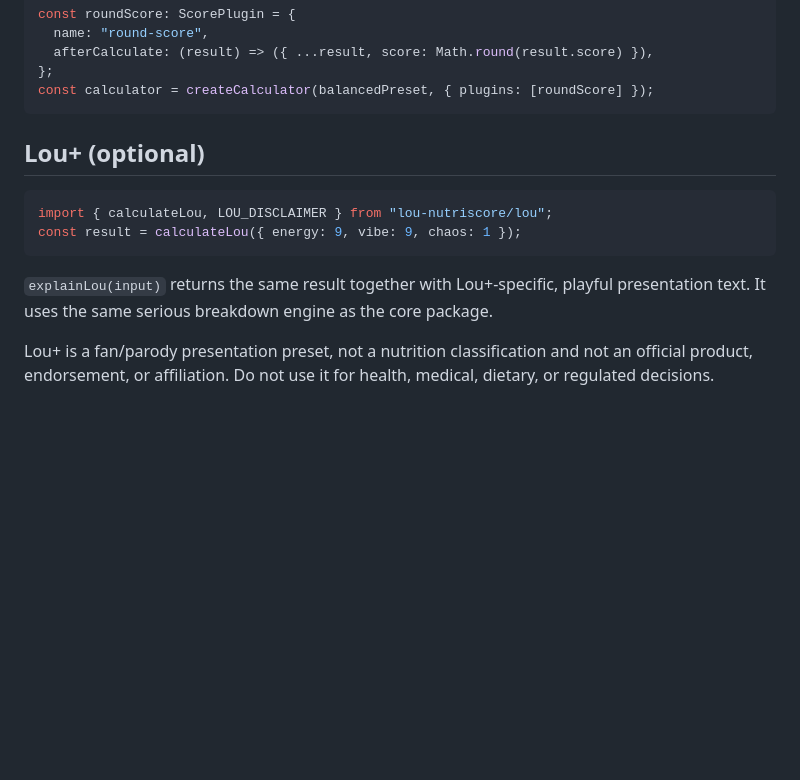
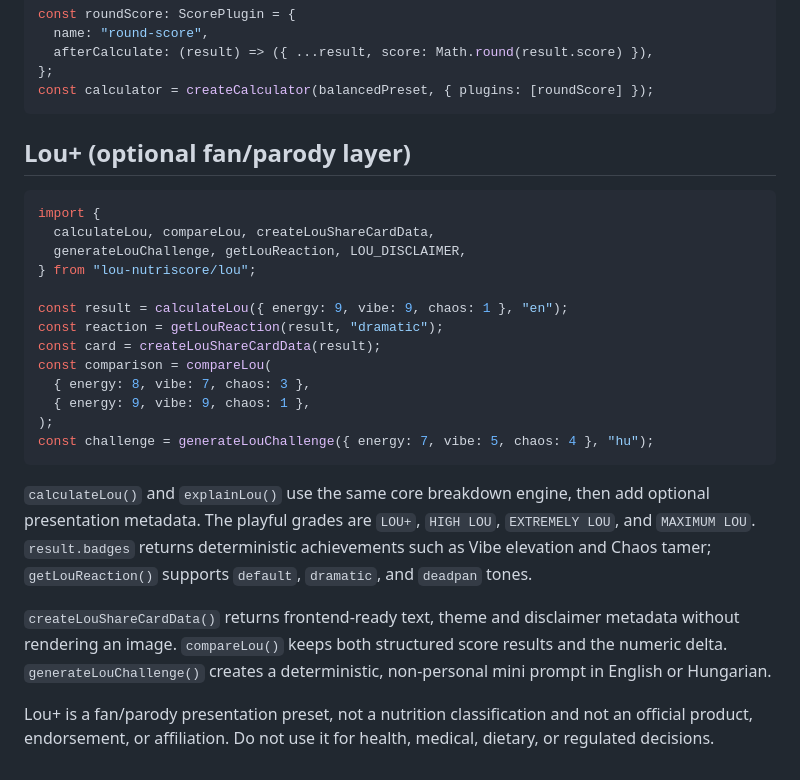
Before and after one commit to atombenceprivate/lou-nutriscore, a Markdown page: README.md, the part around the change. Rendered like a GitHub page; blank space fills up the shorter version.

Commit message:
feat: expand Lou+ presentation system

````diff
--- a/README.md
+++ b/README.md
@@ -143,16 +143,34 @@ const roundScore: ScorePlugin = {
 const calculator = createCalculator(balancedPreset, { plugins: [roundScore] });
 ```
 
-## Lou+ (optional)
+## Lou+ (optional fan/parody layer)
 
 ```ts
-import { calculateLou, LOU_DISCLAIMER } from "lou-nutriscore/lou";
-const result = calculateLou({ energy: 9, vibe: 9, chaos: 1 });
+import {
+  calculateLou, compareLou, createLouShareCardData,
+  generateLouChallenge, getLouReaction, LOU_DISCLAIMER,
+} from "lou-nutriscore/lou";
+
+const result = calculateLou({ energy: 9, vibe: 9, chaos: 1 }, "en");
+const reaction = getLouReaction(result, "dramatic");
+const card = createLouShareCardData(result);
+const comparison = compareLou(
+  { energy: 8, vibe: 7, chaos: 3 },
+  { energy: 9, vibe: 9, chaos: 1 },
+);
+const challenge = generateLouChallenge({ energy: 7, vibe: 5, chaos: 4 }, "hu");
 ```
 
-`explainLou(input)` returns the same result together with Lou+-specific,
-playful presentation text. It uses the same serious breakdown engine as the
-core package.
+`calculateLou()` and `explainLou()` use the same core breakdown engine, then
+add optional presentation metadata. The playful grades are `LOU+`, `HIGH LOU`,
+`EXTREMELY LOU`, and `MAXIMUM LOU`. `result.badges` returns deterministic
+achievements such as Vibe elevation and Chaos tamer; `getLouReaction()` supports
+`default`, `dramatic`, and `deadpan` tones.
+
+`createLouShareCardData()` returns frontend-ready text, theme and disclaimer
+metadata without rendering an image. `compareLou()` keeps both structured score
+results and the numeric delta. `generateLouChallenge()` creates a deterministic,
+non-personal mini prompt in English or Hungarian.
 
 Lou+ is a fan/parody presentation preset, not a nutrition classification and
 not an official product, endorsement, or affiliation. Do not use it for health,
````
